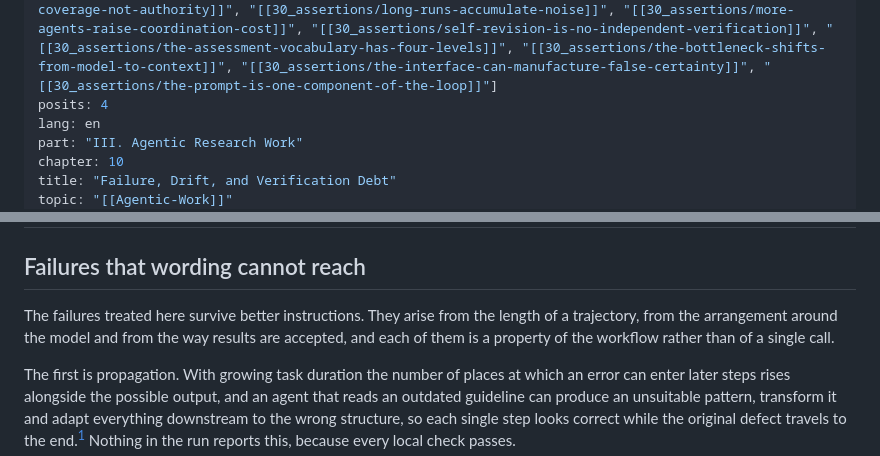
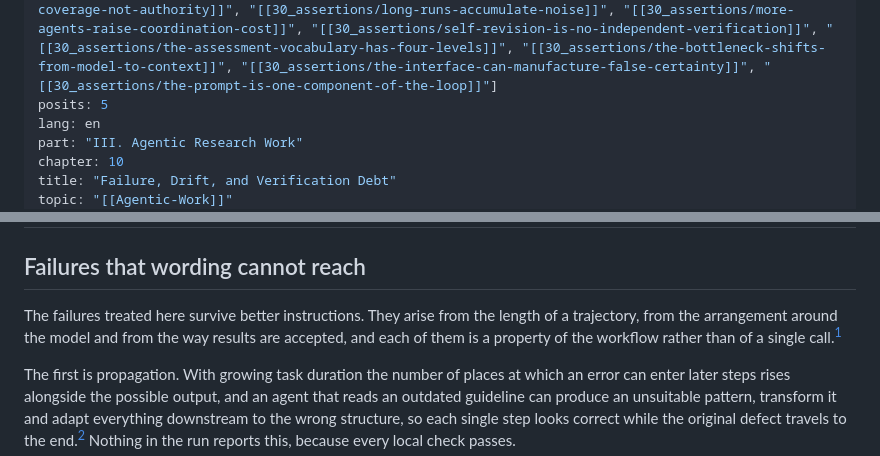
Before and after one commit to DigitalHumanitiesCraft/applied-generative-ai-for-research, a Markdown page: 40_output/en/10-failure-drift-and-verification-debt.md, 2 parts joined by grey strips. Rendered like a GitHub page.

```diff
--- a/40_output/en/10-failure-drift-and-verification-debt.md
+++ b/40_output/en/10-failure-drift-and-verification-debt.md
@@ -4,7 +4,7 @@ status: grounded
 writing-status: drafted
 checked: {}
 assertions: ["[[30_assertions/acceptance-is-a-purpose-bound-decision]]", "[[30_assertions/agents-produce-evidence-without-authority]]", "[[30_assertions/an-early-error-propagates-along-the-trajectory]]", "[[30_assertions/findings-must-be-written-back]]", "[[30_assertions/formal-conformance-is-not-scholarly-adequacy]]", "[[30_assertions/implementation-tests-the-project-understanding]]", "[[30_assertions/increments-must-stay-inspectable]]", "[[30_assertions/independent-review-extends-coverage-not-authority]]", "[[30_assertions/long-runs-accumulate-noise]]", "[[30_assertions/more-agents-raise-coordination-cost]]", "[[30_assertions/self-revision-is-no-independent-verification]]", "[[30_assertions/the-assessment-vocabulary-has-four-levels]]", "[[30_assertions/the-bottleneck-shifts-from-model-to-context]]", "[[30_assertions/the-interface-can-manufacture-false-certainty]]", "[[30_assertions/the-prompt-is-one-component-of-the-loop]]"]
-posits: 4
+posits: 5
 lang: en
 part: "III. Agentic Research Work"
 chapter: 10
@@ -20,7 +20,7 @@ updated: 2026-08-22
 
 ## Failures that wording cannot reach
 
-The failures treated here survive better instructions. They arise from the length of a trajectory, from the arrangement around the model and from the way results are accepted, and each of them is a property of the workflow rather than of a single call.
+The failures treated here survive better instructions. They arise from the length of a trajectory, from the arrangement around the model and from the way results are accepted, and each of them is a property of the workflow rather than of a single call.[^0]
 
 The first is propagation. With growing task duration the number of places at which an error can enter later steps rises alongside the possible output, and an agent that reads an outdated guideline can produce an unsuitable pattern, transform it and adapt everything downstream to the wrong structure, so each single step looks correct while the original defect travels to the end.[^1] Nothing in the run reports this, because every local check passes.
 
```
Also changed, not shown: other parts of 40_output/en/10-failure-drift-and-verification-debt.md (+1 -0 lines), 40_output/de/10-failure-drift-and-verification-debt.md (+3 -2 lines).
